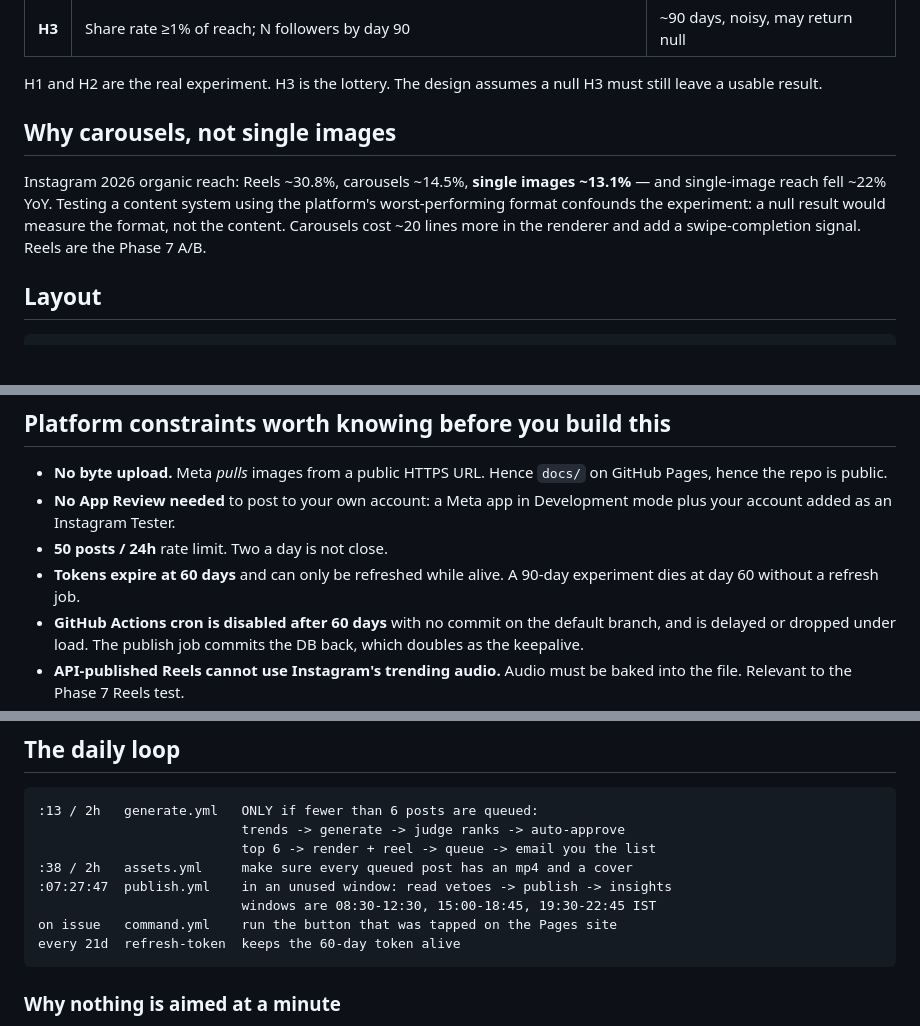
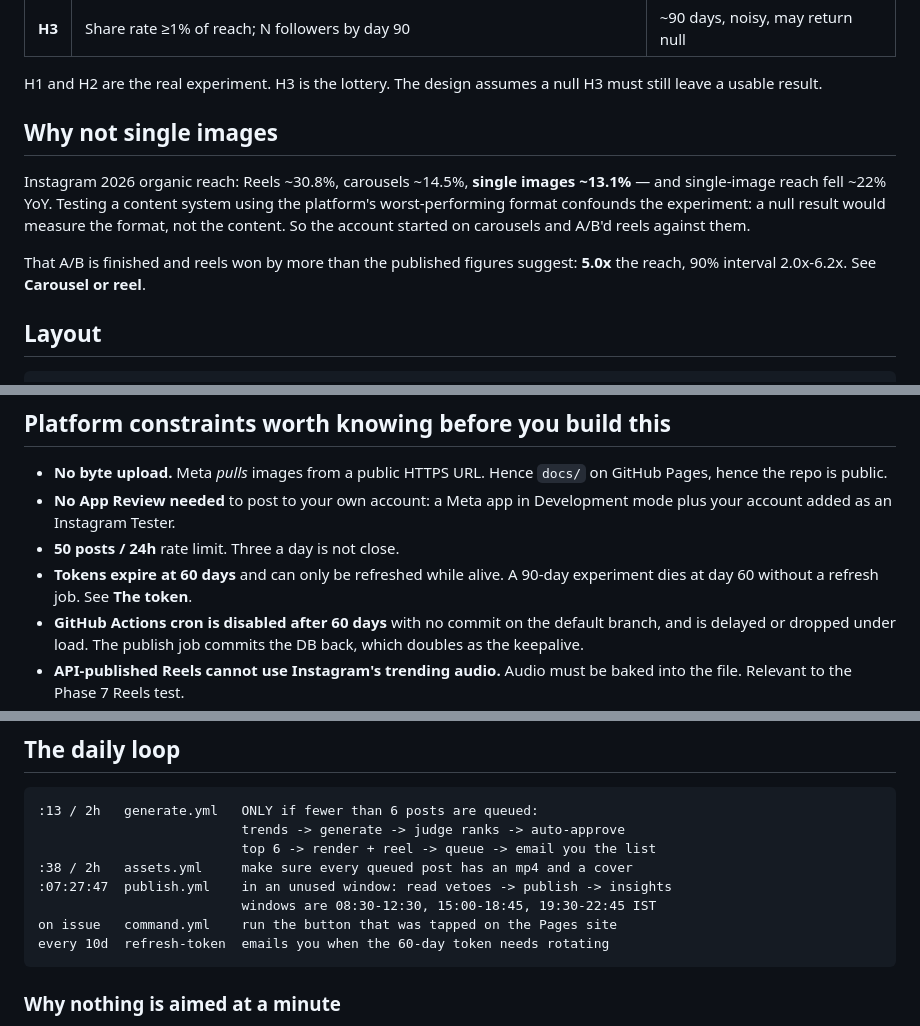
Before and after one commit to rajat5ranjan/30unfortunately, a Markdown page: README.md, 3 parts joined by grey strips. Drawn GitHub-style; blank space fills up the shorter version.

````diff
--- a/README.md
+++ b/README.md
@@ -21,13 +21,16 @@ audience?"* — is not falsifiable with n=1 and no control. It is split into thr
 H1 and H2 are the real experiment. H3 is the lottery. The design assumes a null
 H3 must still leave a usable result.
 
-## Why carousels, not single images
+## Why not single images
 
 Instagram 2026 organic reach: Reels ~30.8%, carousels ~14.5%, **single images
 ~13.1%** — and single-image reach fell ~22% YoY. Testing a content system using
 the platform's worst-performing format confounds the experiment: a null result
-would measure the format, not the content. Carousels cost ~20 lines more in the
-renderer and add a swipe-completion signal. Reels are the Phase 7 A/B.
+would measure the format, not the content. So the account started on carousels
+and A/B'd reels against them.
+
+That A/B is finished and reels won by more than the published figures suggest:
+**5.0x** the reach, 90% interval 2.0x-6.2x. See **Carousel or reel**.
 
 ## Layout
 
@@ -225,9 +275,9 @@ account's own structure-overuse stats back to the model each run.
   on GitHub Pages, hence the repo is public.
 - **No App Review needed** to post to your own account: a Meta app in
   Development mode plus your account added as an Instagram Tester.
-- **50 posts / 24h** rate limit. Two a day is not close.
+- **50 posts / 24h** rate limit. Three a day is not close.
 - **Tokens expire at 60 days** and can only be refreshed while alive. A 90-day
-  experiment dies at day 60 without a refresh job.
+  experiment dies at day 60 without a refresh job. See **The token**.
 - **GitHub Actions cron is disabled after 60 days** with no commit on the default
   branch, and is delayed or dropped under load. The publish job commits the DB
   back, which doubles as the keepalive.
@@ -247,7 +297,7 @@ account's own structure-overuse stats back to the model each run.
 :07:27:47  publish.yml    in an unused window: read vetoes -> publish -> insights
                           windows are 08:30-12:30, 15:00-18:45, 19:30-22:45 IST
 on issue   command.yml    run the button that was tapped on the Pages site
-every 21d  refresh-token  keeps the 60-day token alive
+every 10d  refresh-token  emails you when the 60-day token needs rotating
 ```
 
 ### Why nothing is aimed at a minute
````
Also changed, not shown: other parts of README.md (+59 -12 lines).
